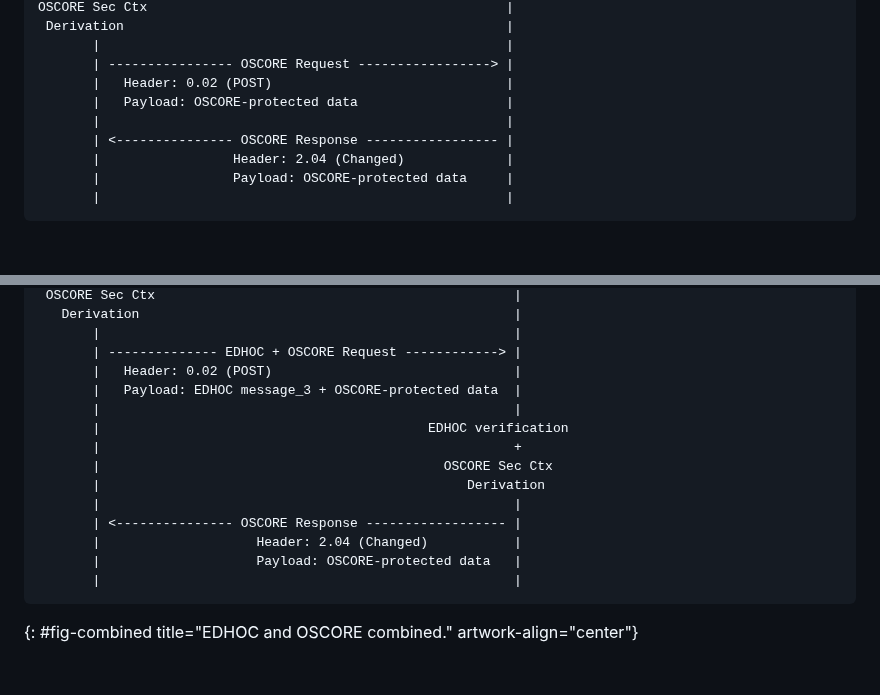
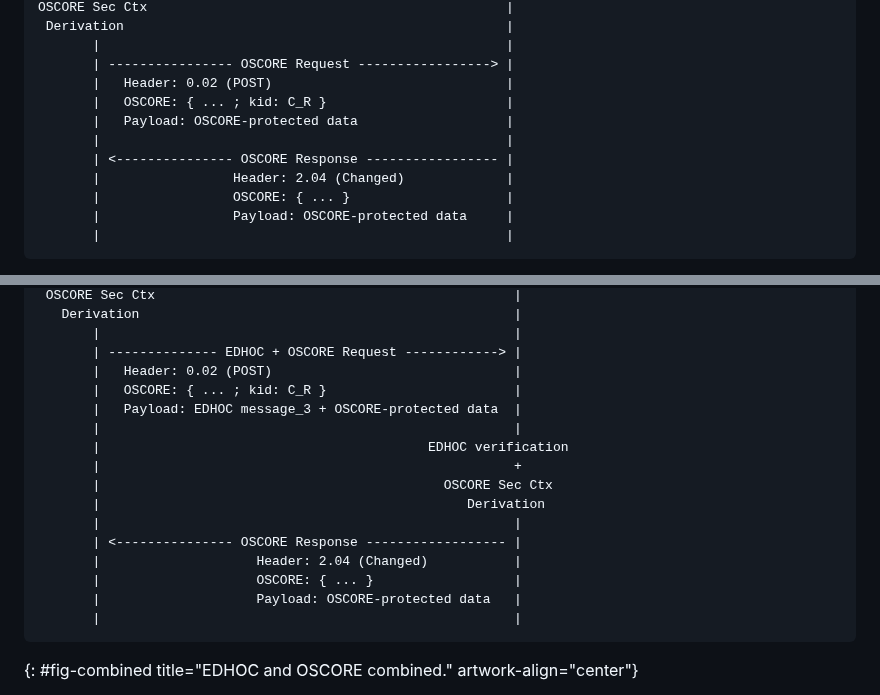
Before and after one commit to core-wg/oscore-edhoc, a Markdown page: draft-ietf-core-oscore-edhoc.md, 2 parts joined by grey strips. Rendered like a GitHub page; blank space fills up the shorter version.

Commit message:
Shown C_R in Figures 1 and 2

```diff
--- a/draft-ietf-core-oscore-edhoc.md
+++ b/draft-ietf-core-oscore-edhoc.md
@@ -150,10 +150,12 @@ OSCORE Sec Ctx                                              |
        |                                                    |
        | ---------------- OSCORE Request -----------------> |
        |   Header: 0.02 (POST)                              |
+       |   OSCORE: { ... ; kid: C_R }                       |
        |   Payload: OSCORE-protected data                   |
        |                                                    |
        | <--------------- OSCORE Response ----------------- |
        |                 Header: 2.04 (Changed)             |
+       |                 OSCORE: { ... }                    |
        |                 Payload: OSCORE-protected data     |
        |                                                    |
 ~~~~~~~~~~~~~~~~~
@@ -195,6 +197,7 @@ EDHOC verification                                           |
        |                                                     |
        | -------------- EDHOC + OSCORE Request ------------> |
        |   Header: 0.02 (POST)                               |
+       |   OSCORE: { ... ; kid: C_R }                        |
        |   Payload: EDHOC message_3 + OSCORE-protected data  |
        |                                                     |
        |                                          EDHOC verification
@@ -204,6 +207,7 @@ EDHOC verification                                           |
        |                                                     |
        | <--------------- OSCORE Response ------------------ |
        |                    Header: 2.04 (Changed)           |
+       |                    OSCORE: { ... }                  |
        |                    Payload: OSCORE-protected data   |
        |                                                     |
 ~~~~~~~~~~~~~~~~~
```
